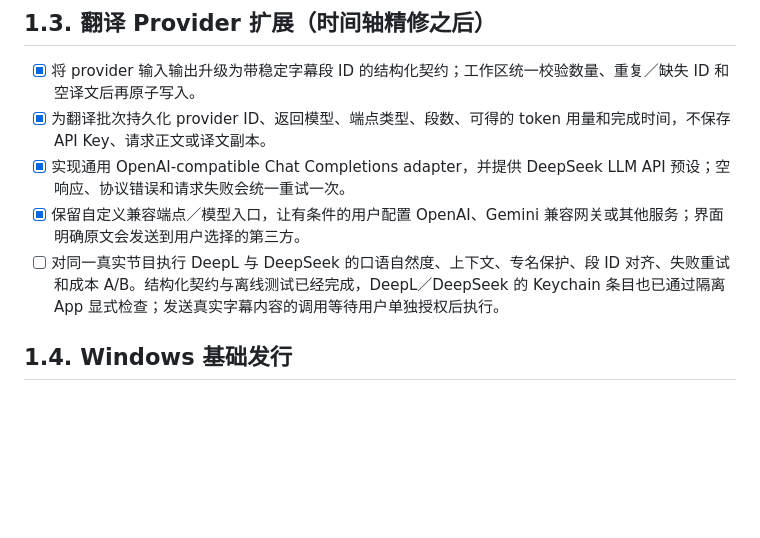
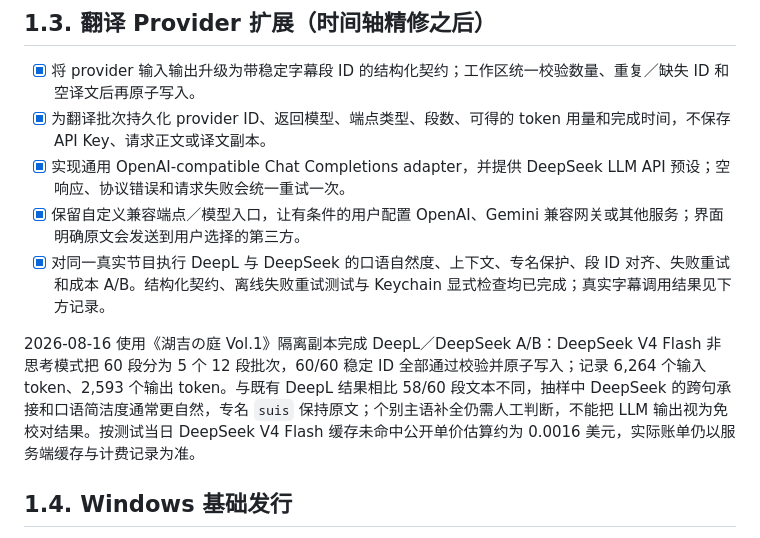
Before and after one commit to chai-yinfeng/Atogaki_Subtitle, a Markdown page: docs/roadmap.md, the part around the change. GitHub-like rendering; blank space fills up the shorter version.

Commit message:
docs: record DeepSeek translation regression

```diff
--- a/docs/roadmap.md
+++ b/docs/roadmap.md
@@ -73,7 +73,9 @@ _最后更新：2026-08-16_
 - [x] 为翻译批次持久化 provider ID、返回模型、端点类型、段数、可得的 token 用量和完成时间，不保存 API Key、请求正文或译文副本。
 - [x] 实现通用 OpenAI-compatible Chat Completions adapter，并提供 DeepSeek LLM API 预设；空响应、协议错误和请求失败会统一重试一次。
 - [x] 保留自定义兼容端点／模型入口，让有条件的用户配置 OpenAI、Gemini 兼容网关或其他服务；界面明确原文会发送到用户选择的第三方。
-- [ ] 对同一真实节目执行 DeepL 与 DeepSeek 的口语自然度、上下文、专名保护、段 ID 对齐、失败重试和成本 A/B。结构化契约与离线测试已经完成，DeepL／DeepSeek 的 Keychain 条目也已通过隔离 App 显式检查；发送真实字幕内容的调用等待用户单独授权后执行。
+- [x] 对同一真实节目执行 DeepL 与 DeepSeek 的口语自然度、上下文、专名保护、段 ID 对齐、失败重试和成本 A/B。结构化契约、离线失败重试测试与 Keychain 显式检查均已完成；真实字幕调用结果见下方记录。
+
+2026-08-16 使用《湖吉の庭 Vol.1》隔离副本完成 DeepL／DeepSeek A/B：DeepSeek V4 Flash 非思考模式把 60 段分为 5 个 12 段批次，60/60 稳定 ID 全部通过校验并原子写入；记录 6,264 个输入 token、2,593 个输出 token。与既有 DeepL 结果相比 58/60 段文本不同，抽样中 DeepSeek 的跨句承接和口语简洁度通常更自然，专名 `suis` 保持原文；个别主语补全仍需人工判断，不能把 LLM 输出视为免校对结果。按测试当日 DeepSeek V4 Flash 缓存未命中公开单价估算约为 0.0016 美元，实际账单仍以服务端缓存与计费记录为准。
 
 ## 1.4. Windows 基础发行
 
```
